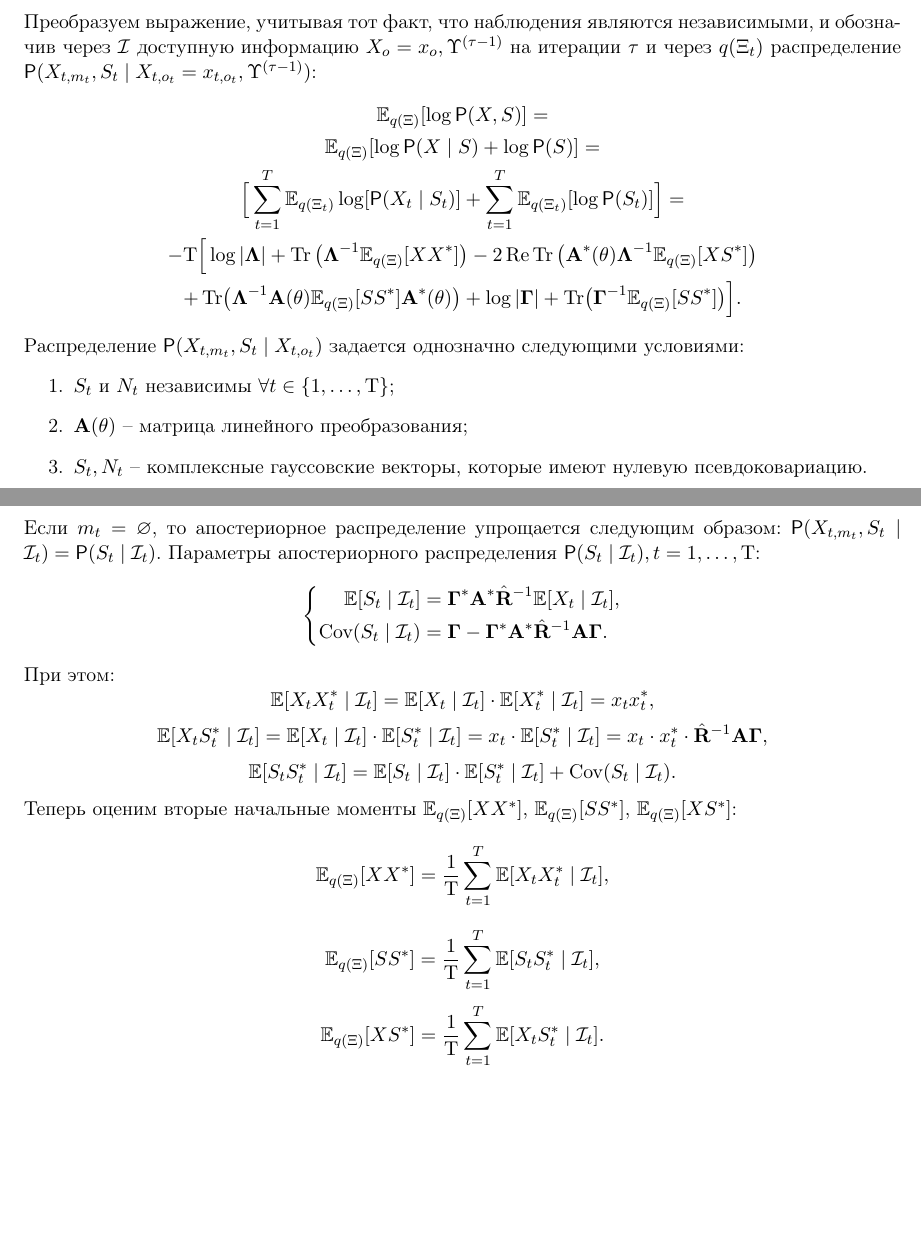
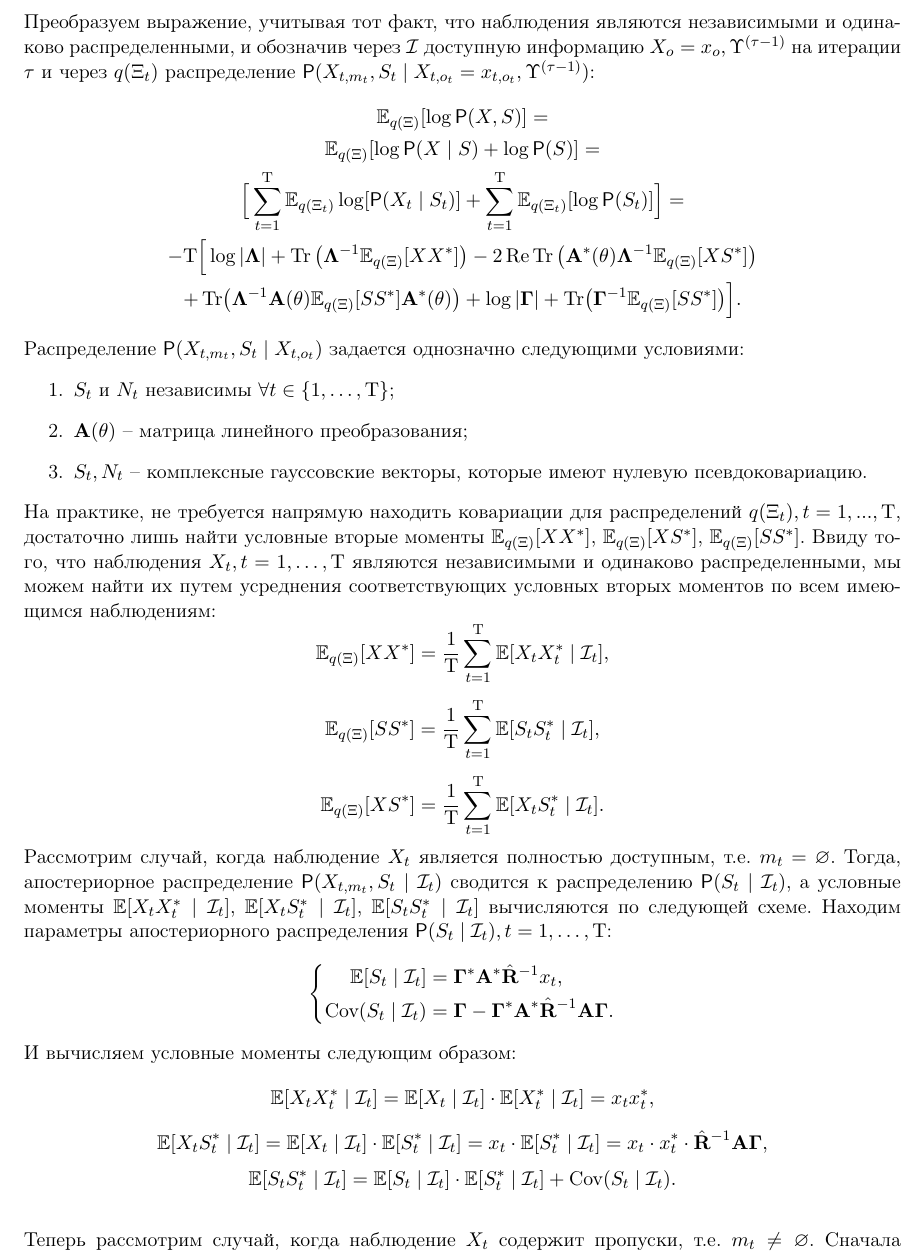
Before and after one commit to Recognizer525/EM-algorithm-for-DoA-estimation, a LaTeX document (Theoretical depiction/Theoretical depiction.tex): two parts of pages 3 and 4 of 13 before the commit and part of page 3 of 13 after it, the two joined at a grey line, cut so that both start at the same text, the shorter picture padded with empty space. Compiled offline with pdfLaTeX.

Commit message:
Restructurization of the depiction of the E-step.

```diff
--- a/Theoretical depiction/Theoretical depiction.tex
+++ b/Theoretical depiction/Theoretical depiction.tex
@@ -103,12 +103,12 @@ $$
 \begin{equation*}
  \Expect_{q(\Xi)}[\log \Prob(X, S)]= \Expect_{(X_m,S) \mid X_o=x_o, \Upsilon^{(\tau-1)}}[\log \Prob(X, S)].
 \end{equation*}
-Преобразуем выражение, учитывая тот факт, что наблюдения являются независимыми, и обозначив через $\mathcal{I}$ доступную информацию $X_o=x_o, \Upsilon^{(\tau-1)}$  на итерации $\tau$  и через $q(\Xi_t)$ распределение $\Prob(X_{t,m_t},S_t \mid X_{t,o_t}=x_{t,o_t}, \Upsilon^{(\tau-1)})$:
+Преобразуем выражение, учитывая тот факт, что наблюдения являются независимыми и одинаково распределенными, и обозначив через $\mathcal{I}$ доступную информацию $X_o=x_o, \Upsilon^{(\tau-1)}$  на итерации $\tau$  и через $q(\Xi_t)$ распределение $\Prob(X_{t,m_t},S_t \mid X_{t,o_t}=x_{t,o_t}, \Upsilon^{(\tau-1)})$:
 \begin{equation*}
 \begin{gathered}
  \Expect_{q(\Xi)}[\log \Prob(X, S)] = \\
  \Expect_{q(\Xi)}[\log \Prob(X\mid S) + \log \Prob(S)] = \\
-\Big[\sum_{t=1}^T  \Expect_{q(\Xi_t)} \log [\Prob(X_t \mid S_t)] + \sum_{t=1}^T \Expect_{q(\Xi_t)}[\log \Prob(S_t)]\Big] = \\
+\Big[\sum_{t=1}^\mathrm{T}  \Expect_{q(\Xi_t)} \log [\Prob(X_t \mid S_t)] + \sum_{t=1}^\mathrm{T} \Expect_{q(\Xi_t)}[\log \Prob(S_t)]\Big] = \\
 - \mathrm{T} \Big[\log|\mathbf{\Lambda}| +\Tr \big( \mathbf{\Lambda}^{-1} \Expect_{q(\Xi)}[XX^*] \big) - 2 \Re \Tr\big(\mathbf{A}^*(\theta) \mathbf{\Lambda}^{-1} \Expect_{q(\Xi)}[X S^*]\big) \\
 + \Tr(\mathbf{\Lambda}^{-1} \mathbf{A}(\theta) \Expect_{q(\Xi)}[SS^*] \mathbf{A}^*(\theta)) + \log |\mathbf{\Gamma}| + \Tr(\mathbf{\Gamma}^{-1} \Expect_{q(\Xi)}[SS^*]) \Big].
 \end{gathered}
@@ -122,6 +122,34 @@ $\mathbf{A}(\theta)$ -- матрица линейного преобразова
 \item
 $S_t, N_t$ --  комплексные гауссовские векторы,  которые имеют нулевую псевдоковариацию.
 \end{enumerate}
+На практике, не требуется напрямую находить ковариации для распределений $q(\Xi_t), t=1,...,\mathrm{T}$, достаточно лишь найти условные вторые моменты $\Expect_{q(\Xi)}[XX^*]$, $\Expect_{q(\Xi)}[XS^*]$, $\Expect_{q(\Xi)}[SS^*]$. Ввиду того, что наблюдения $X_t, t = 1,\ldots, \mathrm{T}$ являются независимыми и одинаково распределенными, мы можем найти их путем усреднения соответствующих условных вторых моментов по всем имеющимся наблюдениям:
+\begin{equation*}
+\Expect_{q(\Xi)}[XX^*] = \frac{1}{\mathrm{T}}\sum_{t=1}^\mathrm{T} \Expect[X_t X_t^* \mid \mathcal{I}_t],
+\end{equation*}
+\begin{equation*}
+\Expect_{q(\Xi)}[S S^*] =  \frac{1}{\mathrm{T}} \sum_{t=1}^\mathrm{T} \Expect[S_t S_t^* \mid \mathcal{I}_t],
+\end{equation*}
+\begin{equation*}
+\Expect_{q(\Xi)}[X S^*] =  \frac{1}{\mathrm{T}} \sum_{t=1}^\mathrm{T} \Expect[X_t S_t^* \mid \mathcal{I}_t].
+\end{equation*}
+Рассмотрим случай, когда наблюдение $X_t$ является полностью доступным, т.е. $m_t = \varnothing$. Тогда, апостериорное распределение $\Prob(X_{t,m_t},S_t \mid \mathcal{I}_t)$ сводится к распределению $\Prob(S_t \mid \mathcal{I}_t)$, а условные моменты $\Expect[X_t X_t^* \mid \mathcal{I}_t]$, $\Expect[X_t S_t^* \mid \mathcal{I}_t]$, $\Expect[S_t S_t^* \mid \mathcal{I}_t]$ вычисляются по следующей схеме. Находим параметры апостериорного распределения $\Prob(S_t \mid \mathcal{I}_t), t = 1,\ldots, \mathrm{T}$:
+\begin{equation*}
+\left\{ \begin{aligned}
+\Expect[S_t \mid \mathcal{I}_t] &= \mathbf{\Gamma}^*\mathbf{A}^* \hat{\mathbf{R}}^{-1}x_t, \\
+\Cov(S_t \mid \mathcal{I}_t) &= \mathbf{\Gamma} - \mathbf{\Gamma}^*\mathbf{A}^*  \hat{\mathbf{R}}^{-1}\mathbf{A}\mathbf{\Gamma}.
+\end{aligned} \right.
+\end{equation*}
+И вычисляем условные моменты следующим образом:
+\begin{equation*}
+\Expect [X_t X_t^* \mid \mathcal{I}_t] = \Expect[X_t \mid \mathcal{I}_t] \cdot \Expect[X_t^* \mid \mathcal{I}_t] = x_t x_t^*,
+\end{equation*}
+\begin{equation*}
+\Expect [X_t S_t^* \mid \mathcal{I}_t] = \Expect[X_t \mid \mathcal{I}_t] \cdot \Expect[S_t^* \mid \mathcal{I}_t] = x_t \cdot \Expect[S_t^* \mid \mathcal{I}_t] = x_t \cdot x_t^* \cdot \hat{\mathbf{R}}^{-1} \mathbf{A} \mathbf{\Gamma},
+\end{equation*}
+\begin{equation*}
+\Expect [S_t S_t^* \mid \mathcal{I}_t] = \Expect[S_t \mid \mathcal{I}_t] \cdot \Expect[S_t^* \mid \mathcal{I}_t] + \Cov(S_t \mid\mathcal{I}_t).
+\end{equation*} \\
+Теперь рассмотрим случай, когда наблюдение $X_t$ содержит пропуски, т.е. $m_t \ne \varnothing$.
 Сначала найдем апостериорное распределение $\Prob(X_m \mid \mathcal{I})$. Для достижения этой цели, для каждой пары $ \{ (o_t, m_t): m_t \ne \varnothing \}$ создадим разбиение оценки ковариационной матрицы наблюдений $\hat{\mathbf{R}}$ на блоки, индуцированное этим разбиением множества индексов, оно имеет следующий вид:
 \begin{equation*}
 \hat{\mathbf{R}} =
@@ -178,34 +206,6 @@ $\hat{\mathbf{R}}_{m_t, m_t}= \hat{\mathbf{R}}_{m_t, m_t}^{(\tau-1)}$.\\
 \Expect [X_t S_t^* \mid \mathcal{I}_t] = \Expect[X_t X_t^* \mid \mathcal{I}_t]\hat{\mathbf{R}}^{-1}\mathbf{A}\mathbf{\Gamma}.
 \end{gathered}
 \end{equation*}
-Если $m_t = \varnothing$, то апостериорное распределение упрощается следующим образом: $\Prob(X_{t,m_t},S_t \mid \mathcal{I}_t)=\Prob(S_t \mid \mathcal{I}_t)$.
-Параметры апостериорного распределения $\Prob(S_t \mid \mathcal{I}_t), t = 1,\ldots, \mathrm{T}$:
-\begin{equation*}
-\left\{ \begin{aligned}
-\Expect[S_t \mid \mathcal{I}_t] &= \mathbf{\Gamma}^*\mathbf{A}^* \hat{\mathbf{R}}^{-1}\Expect [X_t \mid \mathcal{I}_t], \\
-\Cov(S_t \mid \mathcal{I}_t) &= \mathbf{\Gamma} - \mathbf{\Gamma}^*\mathbf{A}^*  \hat{\mathbf{R}}^{-1}\mathbf{A}\mathbf{\Gamma}.
-\end{aligned} \right.
-\end{equation*}
-При этом:
-\begin{equation*}
-\Expect [X_t X_t^* \mid \mathcal{I}_t] = \Expect[X_t \mid \mathcal{I}_t] \cdot \Expect[X_t^* \mid \mathcal{I}_t] = x_t x_t^*,
-\end{equation*}
-\begin{equation*}
-\Expect [X_t S_t^* \mid \mathcal{I}_t] = \Expect[X_t \mid \mathcal{I}_t] \cdot \Expect[S_t^* \mid \mathcal{I}_t] = x_t \cdot \Expect[S_t^* \mid \mathcal{I}_t] = x_t \cdot x_t^* \cdot \hat{\mathbf{R}}^{-1} \mathbf{A} \mathbf{\Gamma},
-\end{equation*}
-\begin{equation*}
-\Expect [S_t S_t^* \mid \mathcal{I}_t] = \Expect[S_t \mid \mathcal{I}_t] \cdot \Expect[S_t^* \mid \mathcal{I}_t] + \Cov(S_t \mid\mathcal{I}_t).
-\end{equation*}
-Теперь оценим вторые начальные моменты  $\Expect_{q(\Xi)}[X X^*]$,  $\Expect_{q(\Xi)}[S S^*]$, $\Expect_{q(\Xi)}[X S^*]$:
-\begin{equation*}
-\Expect_{q(\Xi)}[XX^*] = \frac{1}{\mathrm{T}}\sum_{t=1}^T \Expect[X_t X_t^* \mid \mathcal{I}_t],
-\end{equation*}
-\begin{equation*}
-\Expect_{q(\Xi)}[S S^*] =  \frac{1}{\mathrm{T}} \sum_{t=1}^T \Expect[S_t S_t^* \mid \mathcal{I}_t],
-\end{equation*}
-\begin{equation*}
-\Expect_{q(\Xi)}[X S^*] =  \frac{1}{\mathrm{T}} \sum_{t=1}^T \Expect[X_t S_t^* \mid \mathcal{I}_t].
-\end{equation*}
 \subsection{М-шаг}
 Требуется найти наилучшую оценку параметров, решив следующую задачу оптимизации:
 \begin{equation*}
```
Also changed, not shown: Theoretical depiction/Theoretical depiction.pdf, Theoretical depiction/Theoretical depiction.tex (14 more changed lines), 1 other file.
